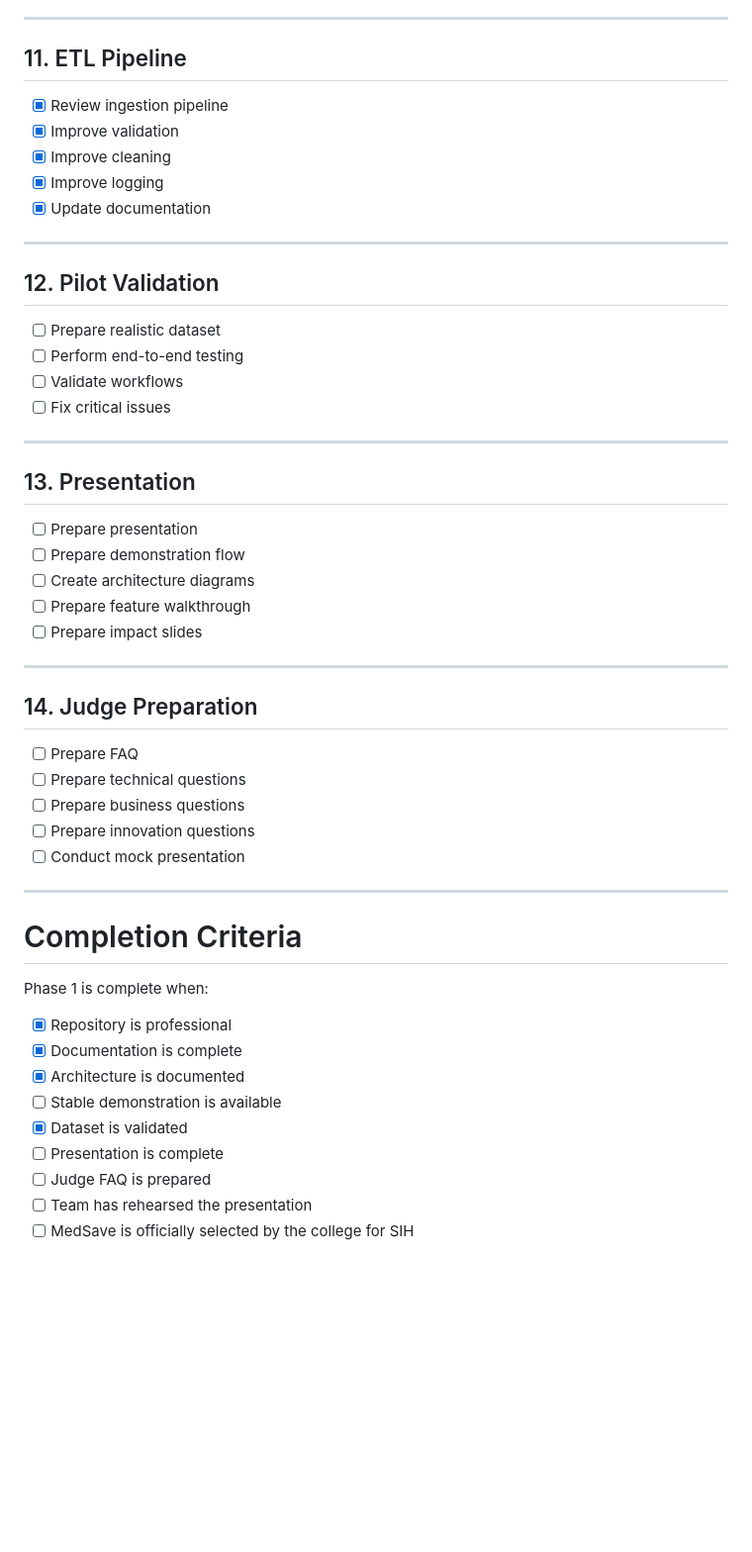
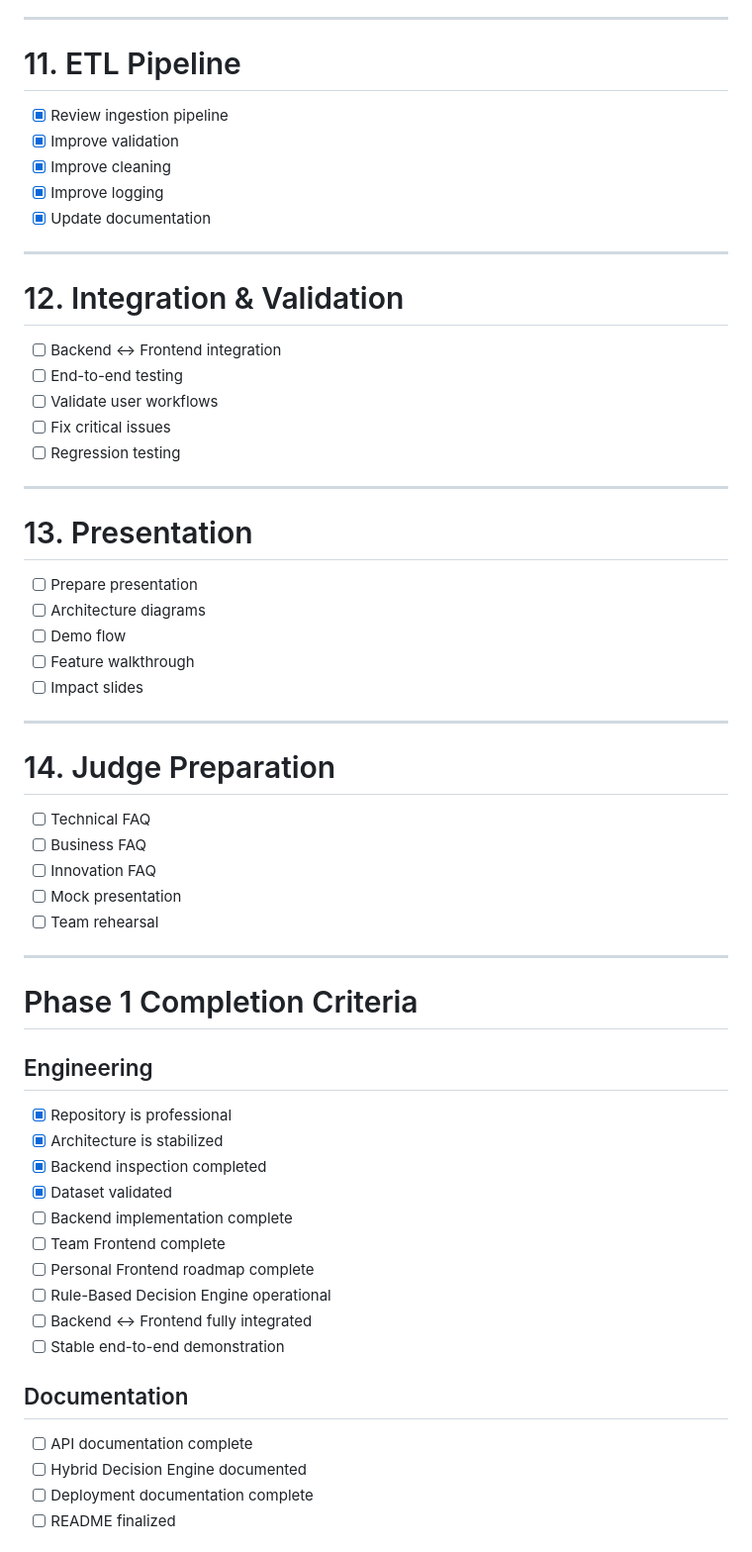
Before and after one commit to raghavendrashivam474/medsave, a Markdown page: docs/planning/PHASE_1_CHECKLIST.md, the part around one of its changes. Shown at 99% size. GitHub-like rendering; blank space fills up the shorter version.

```diff
--- a/docs/planning/PHASE_1_CHECKLIST.md
+++ b/docs/planning/PHASE_1_CHECKLIST.md
@@ -112,7 +156,7 @@ This checklist tracks the execution of Phase 1. Unlike `PHASE_1_PLAN.md`, which
 
 ---
 
-## 11. ETL Pipeline
+# 11. ETL Pipeline
 
 - [x] Review ingestion pipeline
 - [x] Improve validation
@@ -122,45 +166,55 @@ This checklist tracks the execution of Phase 1. Unlike `PHASE_1_PLAN.md`, which
 
 ---
 
-## 12. Pilot Validation
+# 12. Integration & Validation
 
-- [ ] Prepare realistic dataset
-- [ ] Perform end-to-end testing
-- [ ] Validate workflows
+- [ ] Backend ↔ Frontend integration
+- [ ] End-to-end testing
+- [ ] Validate user workflows
 - [ ] Fix critical issues
+- [ ] Regression testing
 
 ---
 
-## 13. Presentation
+# 13. Presentation
 
 - [ ] Prepare presentation
-- [ ] Prepare demonstration flow
-- [ ] Create architecture diagrams
-- [ ] Prepare feature walkthrough
-- [ ] Prepare impact slides
+- [ ] Architecture diagrams
+- [ ] Demo flow
+- [ ] Feature walkthrough
+- [ ] Impact slides
 
 ---
 
-## 14. Judge Preparation
+# 14. Judge Preparation
 
-- [ ] Prepare FAQ
-- [ ] Prepare technical questions
-- [ ] Prepare business questions
-- [ ] Prepare innovation questions
-- [ ] Conduct mock presentation
+- [ ] Technical FAQ
+- [ ] Business FAQ
+- [ ] Innovation FAQ
+- [ ] Mock presentation
+- [ ] Team rehearsal
 
 ---
 
-# Completion Criteria
+# Phase 1 Completion Criteria
 
-Phase 1 is complete when:
+## Engineering
 
 - [x] Repository is professional
-- [x] Documentation is complete
-- [x] Architecture is documented
-- [ ] Stable demonstration is available
-- [x] Dataset is validated
-- [ ] Presentation is complete
-- [ ] Judge FAQ is prepared
-- [ ] Team has rehearsed the presentation
-- [ ] MedSave is officially selected by the college for SIH
+- [x] Architecture is stabilized
+- [x] Backend inspection completed
+- [x] Dataset validated
+- [ ] Backend implementation complete
+- [ ] Team Frontend complete
+- [ ] Personal Frontend roadmap complete
+- [ ] Rule-Based Decision Engine operational
+- [ ] Backend ↔ Frontend fully integrated
+- [ ] Stable end-to-end demonstration
+
+## Documentation
+
+- [ ] API documentation complete
+- [ ] Hybrid Decision Engine documented
+- [ ] Deployment documentation complete
+- [ ] README finalized
+
```
Also changed, not shown: other parts of docs/planning/PHASE_1_CHECKLIST.md (+109 -40 lines).
